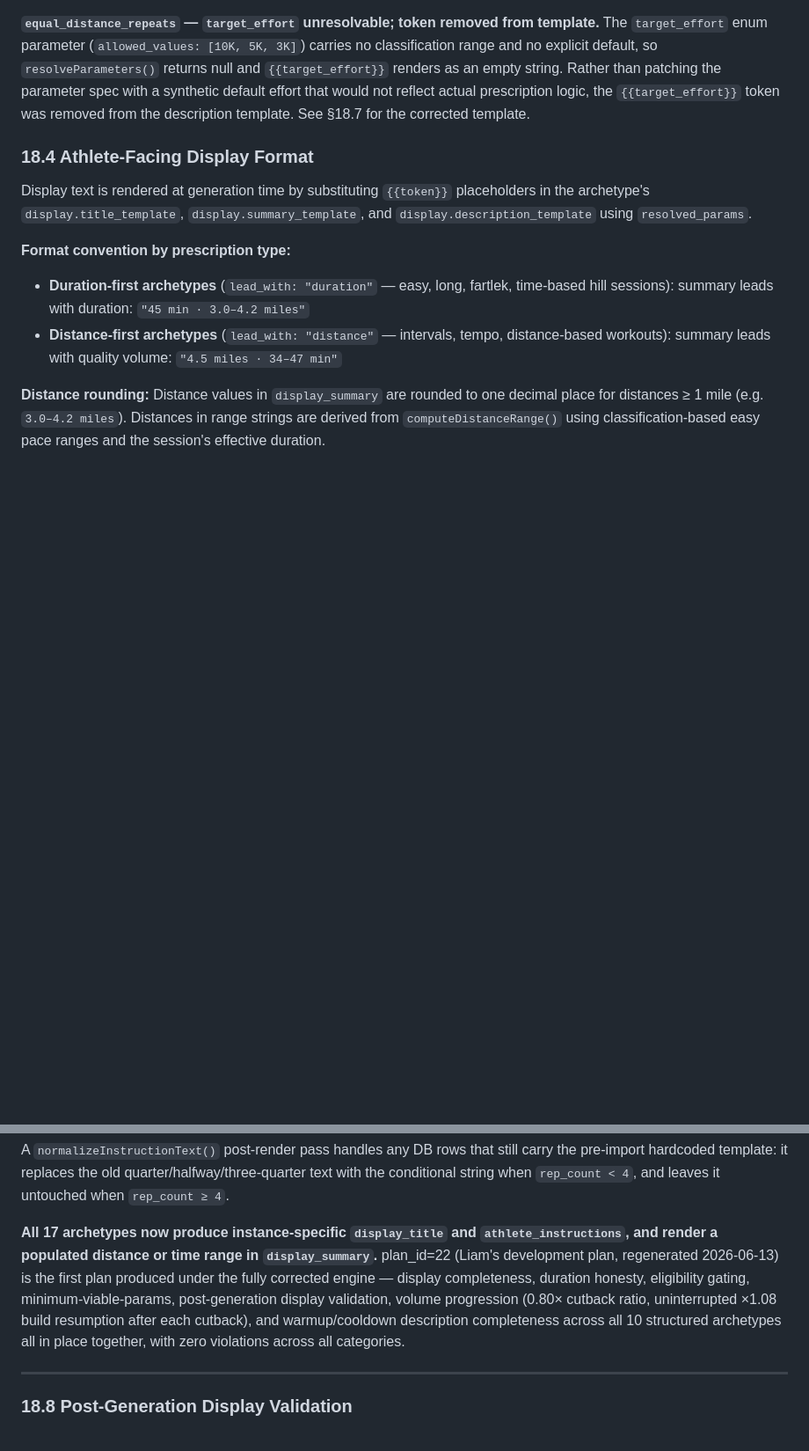
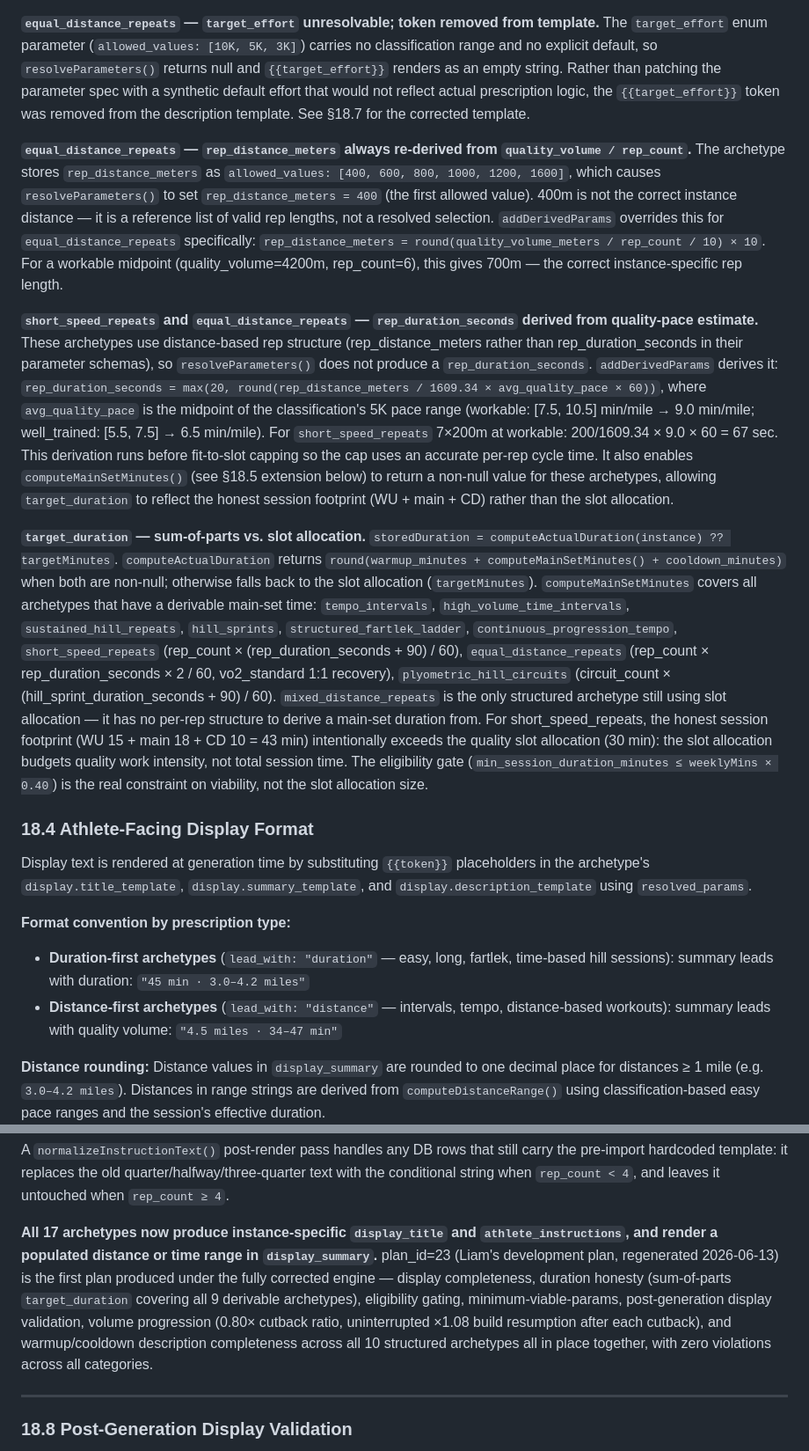
Before and after one commit to willmusto/simplyrunfaster, a Markdown page: _specs/running-coaching-platform-engine-spec.md, 2 parts joined by grey strips. Shown at 88% size. GitHub-like rendering; blank space fills up the shorter version.

Commit message:
docs(specs): document duration-honesty fix for slot-allocation archetypes + plan_23 ref
Documents three new addDerivedParams derivations (equal_distance_repeats rep_distance
re-derivation from quality_volume/rep_count, rep_duration_seconds from quality-pace
estimate for EDR and SSR, target_duration sum-of-parts vs slot-allocation design).
Updates Section 18.7 plan reference from plan_id=22 to plan_id=23.

Co-Authored-By: Claude Sonnet 4.6 <noreply@anthropic.com>

```diff
--- a/_specs/running-coaching-platform-engine-spec.md
+++ b/_specs/running-coaching-platform-engine-spec.md
@@ -725,6 +725,12 @@ The derivation is variant-aware because ascending, descending, and symmetric lad
 
 **`equal_distance_repeats` — `target_effort` unresolvable; token removed from template.** The `target_effort` enum parameter (`allowed_values: [10K, 5K, 3K]`) carries no classification range and no explicit default, so `resolveParameters()` returns null and `{{target_effort}}` renders as an empty string. Rather than patching the parameter spec with a synthetic default effort that would not reflect actual prescription logic, the `{{target_effort}}` token was removed from the description template. See §18.7 for the corrected template.
 
+**`equal_distance_repeats` — `rep_distance_meters` always re-derived from `quality_volume / rep_count`.** The archetype stores `rep_distance_meters` as `allowed_values: [400, 600, 800, 1000, 1200, 1600]`, which causes `resolveParameters()` to set `rep_distance_meters = 400` (the first allowed value). 400m is not the correct instance distance — it is a reference list of valid rep lengths, not a resolved selection. `addDerivedParams` overrides this for `equal_distance_repeats` specifically: `rep_distance_meters = round(quality_volume_meters / rep_count / 10) × 10`. For a workable midpoint (quality_volume=4200m, rep_count=6), this gives 700m — the correct instance-specific rep length.
+
+**`short_speed_repeats` and `equal_distance_repeats` — `rep_duration_seconds` derived from quality-pace estimate.** These archetypes use distance-based rep structure (rep_distance_meters rather than rep_duration_seconds in their parameter schemas), so `resolveParameters()` does not produce a `rep_duration_seconds`. `addDerivedParams` derives it: `rep_duration_seconds = max(20, round(rep_distance_meters / 1609.34 × avg_quality_pace × 60))`, where `avg_quality_pace` is the midpoint of the classification's 5K pace range (workable: [7.5, 10.5] min/mile → 9.0 min/mile; well_trained: [5.5, 7.5] → 6.5 min/mile). For `short_speed_repeats` 7×200m at workable: 200/1609.34 × 9.0 × 60 = 67 sec. This derivation runs before fit-to-slot capping so the cap uses an accurate per-rep cycle time. It also enables `computeMainSetMinutes()` (see §18.5 extension below) to return a non-null value for these archetypes, allowing `target_duration` to reflect the honest session footprint (WU + main + CD) rather than the slot allocation.
+
+**`target_duration` — sum-of-parts vs. slot allocation.** `storedDuration = computeActualDuration(instance) ?? targetMinutes`. `computeActualDuration` returns `round(warmup_minutes + computeMainSetMinutes() + cooldown_minutes)` when both are non-null; otherwise falls back to the slot allocation (`targetMinutes`). `computeMainSetMinutes` covers all archetypes that have a derivable main-set time: `tempo_intervals`, `high_volume_time_intervals`, `sustained_hill_repeats`, `hill_sprints`, `structured_fartlek_ladder`, `continuous_progression_tempo`, `short_speed_repeats` (rep_count × (rep_duration_seconds + 90) / 60), `equal_distance_repeats` (rep_count × rep_duration_seconds × 2 / 60, vo2_standard 1:1 recovery), `plyometric_hill_circuits` (circuit_count × (hill_sprint_duration_seconds + 90) / 60). `mixed_distance_repeats` is the only structured archetype still using slot allocation — it has no per-rep structure to derive a main-set duration from. For short_speed_repeats, the honest session footprint (WU 15 + main 18 + CD 10 = 43 min) intentionally exceeds the quality slot allocation (30 min): the slot allocation budgets quality work intensity, not total session time. The eligibility gate (`min_session_duration_minutes ≤ weeklyMins × 0.40`) is the real constraint on viability, not the slot allocation size.
+
 ### 18.4 Athlete-Facing Display Format
 
 Display text is rendered at generation time by substituting `{{token}}` placeholders in the archetype's `display.title_template`, `display.summary_template`, and `display.description_template` using `resolved_params`.
@@ -800,7 +806,7 @@ The remaining five archetypes (`continuous_easy`, `continuous_long`, `progressio
 
 A `normalizeInstructionText()` post-render pass handles any DB rows that still carry the pre-import hardcoded template: it replaces the old quarter/halfway/three-quarter text with the conditional string when `rep_count < 4`, and leaves it untouched when `rep_count ≥ 4`.
 
-**All 17 archetypes now produce instance-specific `display_title` and `athlete_instructions`, and render a populated distance or time range in `display_summary`.** plan_id=22 (Liam's development plan, regenerated 2026-06-13) is the first plan produced under the fully corrected engine — display completeness, duration honesty, eligibility gating, minimum-viable-params, post-generation display validation, volume progression (0.80× cutback ratio, uninterrupted ×1.08 build resumption after each cutback), and warmup/cooldown description completeness across all 10 structured archetypes all in place together, with zero violations across all categories.
+**All 17 archetypes now produce instance-specific `display_title` and `athlete_instructions`, and render a populated distance or time range in `display_summary`.** plan_id=23 (Liam's development plan, regenerated 2026-06-13) is the first plan produced under the fully corrected engine — display completeness, duration honesty (sum-of-parts `target_duration` covering all 9 derivable archetypes), eligibility gating, minimum-viable-params, post-generation display validation, volume progression (0.80× cutback ratio, uninterrupted ×1.08 build resumption after each cutback), and warmup/cooldown description completeness across all 10 structured archetypes all in place together, with zero violations across all categories.
 
 ---
 
```
